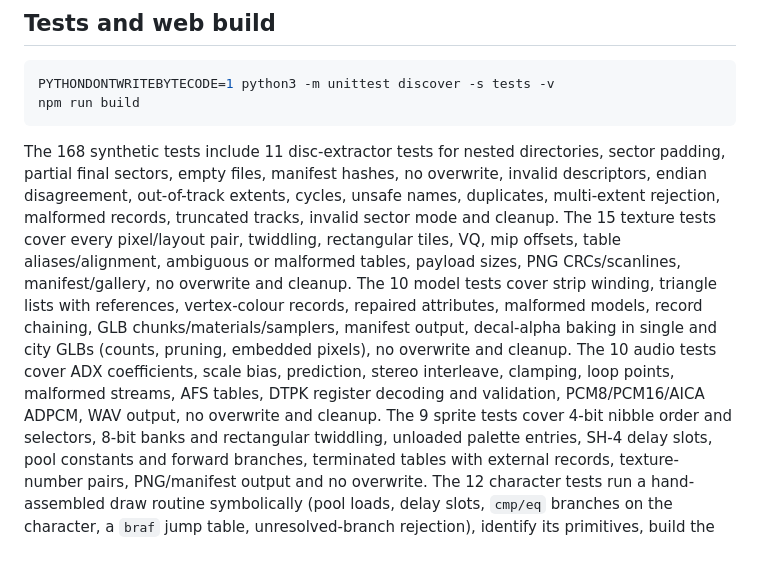
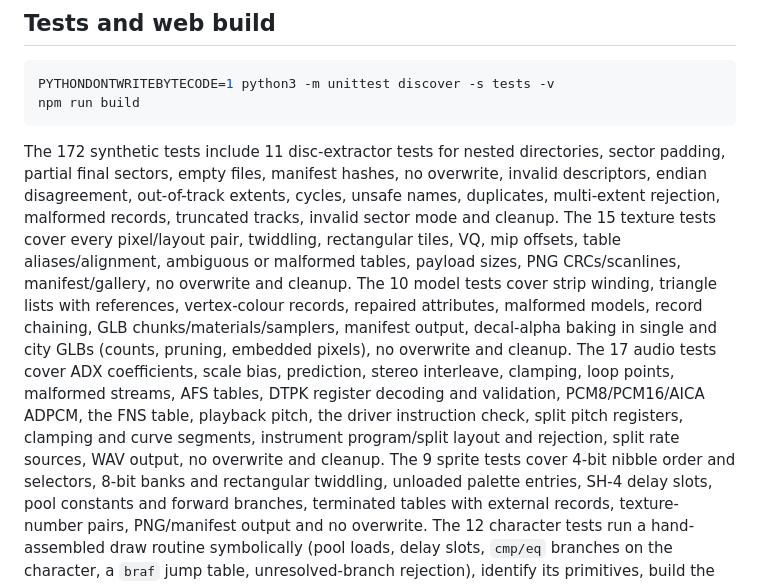
Before and after one commit to AgentiLoop/CrazyTaxi, a Markdown page: docs/asset-extraction.md, the part around one of its changes. Drawn GitHub-style; blank space fills up the shorter version.

````diff
--- a/docs/asset-extraction.md
+++ b/docs/asset-extraction.md
@@ -1173,7 +1215,7 @@ PYTHONDONTWRITEBYTECODE=1 python3 -m unittest discover -s tests -v
 npm run build
 ```
 
-The 168 synthetic tests include 11 disc-extractor tests for nested directories,
+The 172 synthetic tests include 11 disc-extractor tests for nested directories,
 sector padding, partial final sectors, empty files, manifest hashes, no overwrite,
 invalid descriptors, endian disagreement, out-of-track extents, cycles, unsafe
 names, duplicates, multi-extent rejection, malformed records, truncated tracks,
@@ -1184,10 +1226,12 @@ no overwrite and cleanup. The 10 model tests cover strip winding, triangle lists
 with references, vertex-colour records, repaired attributes, malformed models,
 record chaining, GLB chunks/materials/samplers, manifest output, decal-alpha
 baking in single and city GLBs (counts, pruning, embedded pixels), no overwrite and
-cleanup. The 10 audio tests cover ADX coefficients, scale bias, prediction,
+cleanup. The 17 audio tests cover ADX coefficients, scale bias, prediction,
 stereo interleave, clamping, loop points, malformed streams, AFS tables, DTPK
-register decoding and validation, PCM8/PCM16/AICA ADPCM, WAV output, no overwrite
-and cleanup. The 9 sprite tests cover 4-bit nibble order and selectors, 8-bit
+register decoding and validation, PCM8/PCM16/AICA ADPCM, the FNS table, playback
+pitch, the driver instruction check, split pitch registers, clamping and curve
+segments, instrument program/split layout and rejection, split rate sources, WAV
+output, no overwrite and cleanup. The 9 sprite tests cover 4-bit nibble order and selectors, 8-bit
 banks and rectangular twiddling, unloaded palette entries, SH-4 delay slots,
 pool constants and forward branches, terminated tables with external records,
 texture-number pairs, PNG/manifest output and no overwrite. The 12 character tests
````
Also changed, not shown: other parts of docs/asset-extraction.md (+51 -9 lines).
